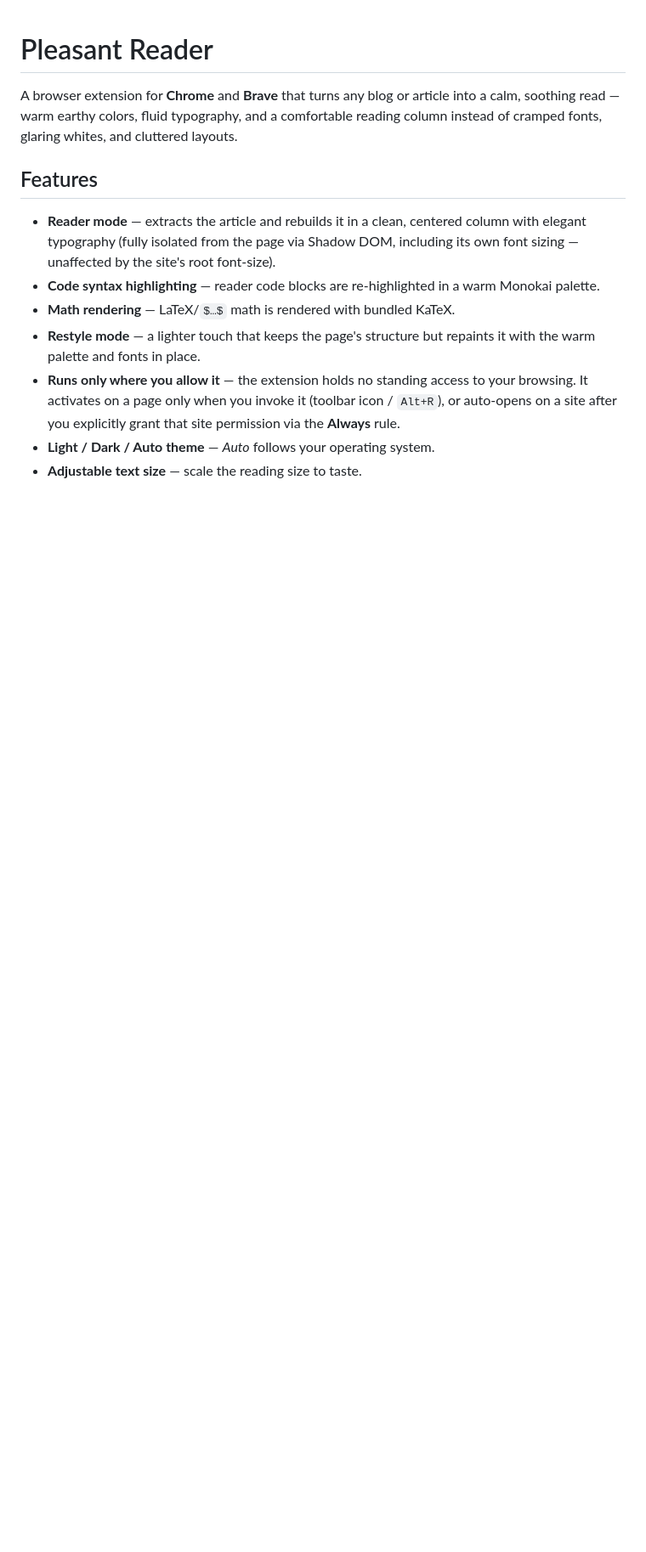
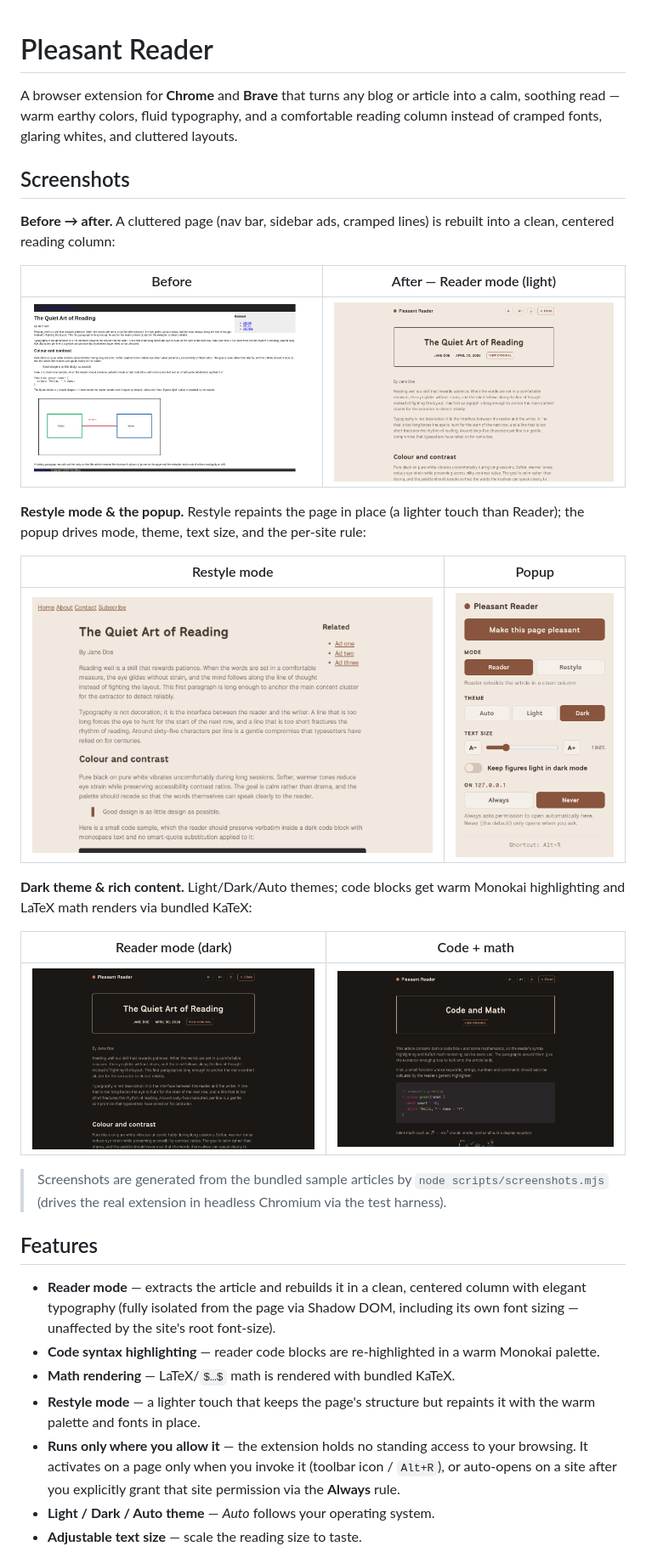
Before and after one commit to rajveerb/pleasant-reader, a Markdown page: README.md, the part around the change. Shown at 85% size. GitHub-like rendering; pictures changed too: docs/images/before.png (added), docs/images/popup.png (added), docs/images/reader-code-math.png (added); blank space fills up the shorter version.

```diff
--- a/README.md
+++ b/README.md
@@ -4,6 +4,34 @@ A browser extension for **Chrome** and **Brave** that turns any blog or article
 into a calm, soothing read — warm earthy colors, fluid typography, and a
 comfortable reading column instead of cramped fonts, glaring whites, and
 cluttered layouts.
+
+## Screenshots
+
+**Before → after.** A cluttered page (nav bar, sidebar ads, cramped lines) is
+rebuilt into a clean, centered reading column:
+
+| Before | After — Reader mode (light) |
+| :---: | :---: |
+| ![A cluttered original article page](docs/images/before.png) | ![The same article in Reader mode, light theme](docs/images/reader-light.png) |
+
+**Restyle mode & the popup.** Restyle repaints the page in place (a lighter
+touch than Reader); the popup drives mode, theme, text size, and the per-site
+rule:
+
+| Restyle mode | Popup |
+| :---: | :---: |
+| ![The page repainted in place by Restyle mode](docs/images/restyle.png) | ![The extension popup with its controls](docs/images/popup.png) |
+
+**Dark theme & rich content.** Light/Dark/Auto themes; code blocks get warm
+Monokai highlighting and LaTeX math renders via bundled KaTeX:
+
+| Reader mode (dark) | Code + math |
+| :---: | :---: |
+| ![Reader mode in dark theme](docs/images/reader-dark.png) | ![Syntax-highlighted code and rendered math in the reader](docs/images/reader-code-math.png) |
+
+> Screenshots are generated from the bundled sample articles by
+> `node scripts/screenshots.mjs` (drives the real extension in headless
+> Chromium via the test harness).
 
 ## Features
 
```
Also changed, not shown: 2 other files.
